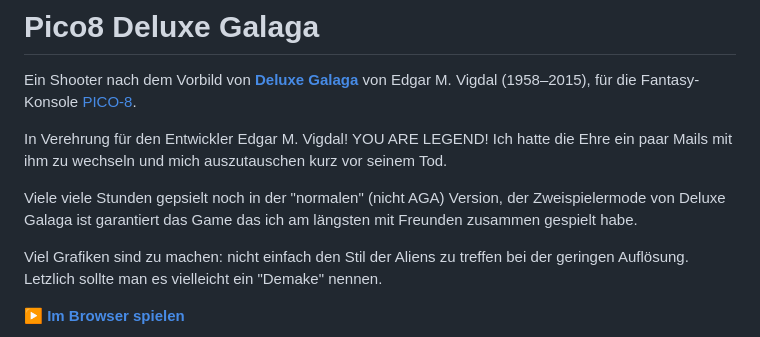
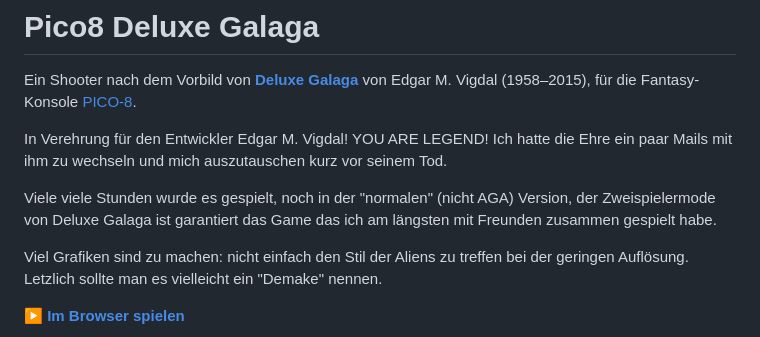
Before and after one commit to callimero/dgalaga, a Markdown page: README.md, the part around the change. Rendered like a GitHub page.

Commit message:
Fix grammar and clarity in README.md
Corrected grammatical errors and improved clarity in the text.

```diff
--- a/README.md
+++ b/README.md
@@ -7,7 +7,7 @@ von Edgar M. Vigdal (1958–2015), für die Fantasy-Konsole
 In Verehrung für den Entwickler Edgar M. Vigdal! YOU ARE LEGEND! Ich hatte die Ehre ein paar Mails
 mit ihm zu wechseln und mich auszutauschen kurz vor seinem Tod.
 
-Viele viele Stunden gepsielt noch in der "normalen" (nicht AGA) Version, der Zweispielermode von Deluxe Galaga ist garantiert
+Viele viele Stunden wurde es gespielt, noch in der "normalen" (nicht AGA) Version, der Zweispielermode von Deluxe Galaga ist garantiert
 das Game das ich am längsten mit Freunden zusammen gespielt habe.
 
 Viel Grafiken sind zu machen: nicht einfach den Stil der Aliens zu treffen bei der geringen Auflösung. Letzlich sollte man es
```
